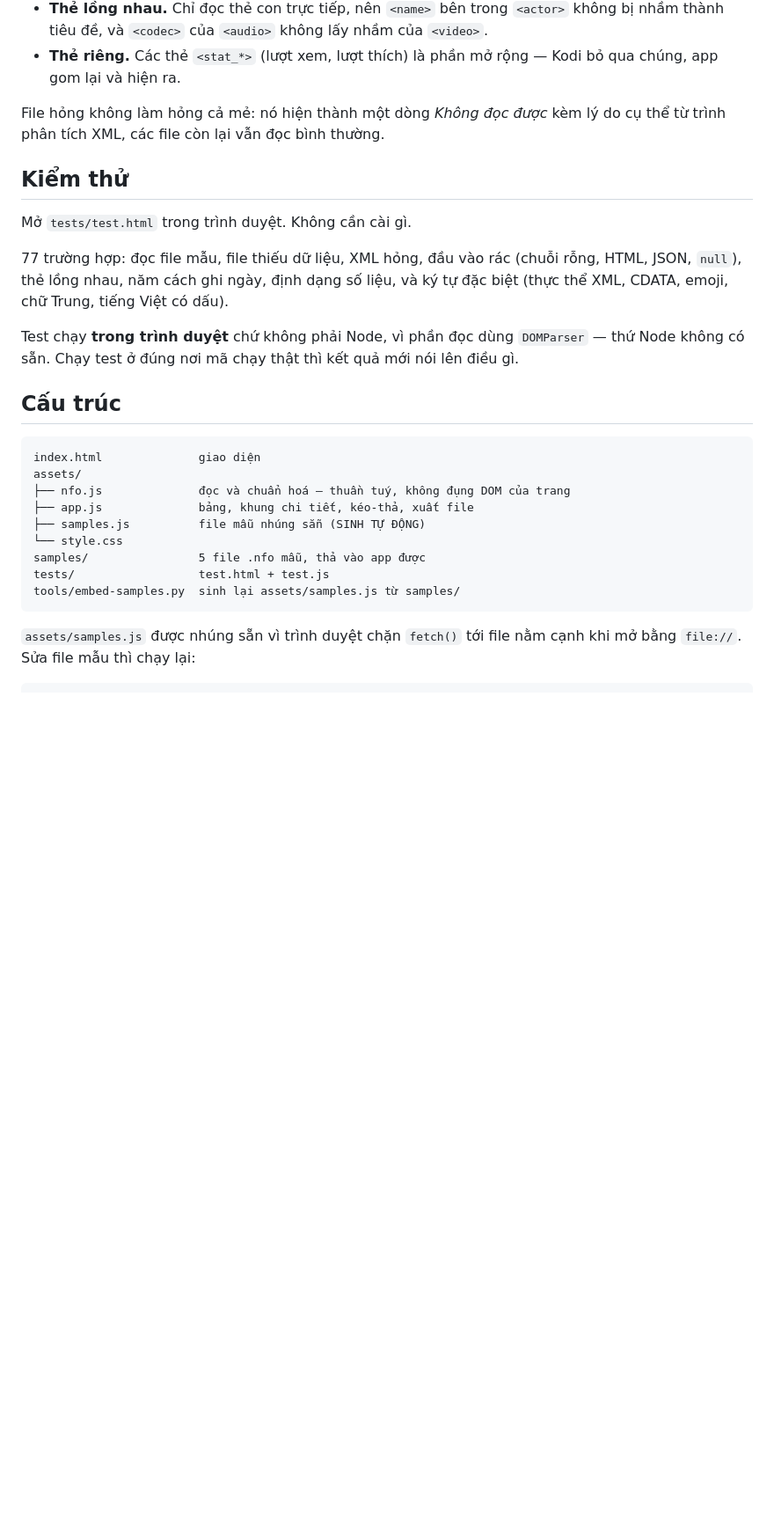
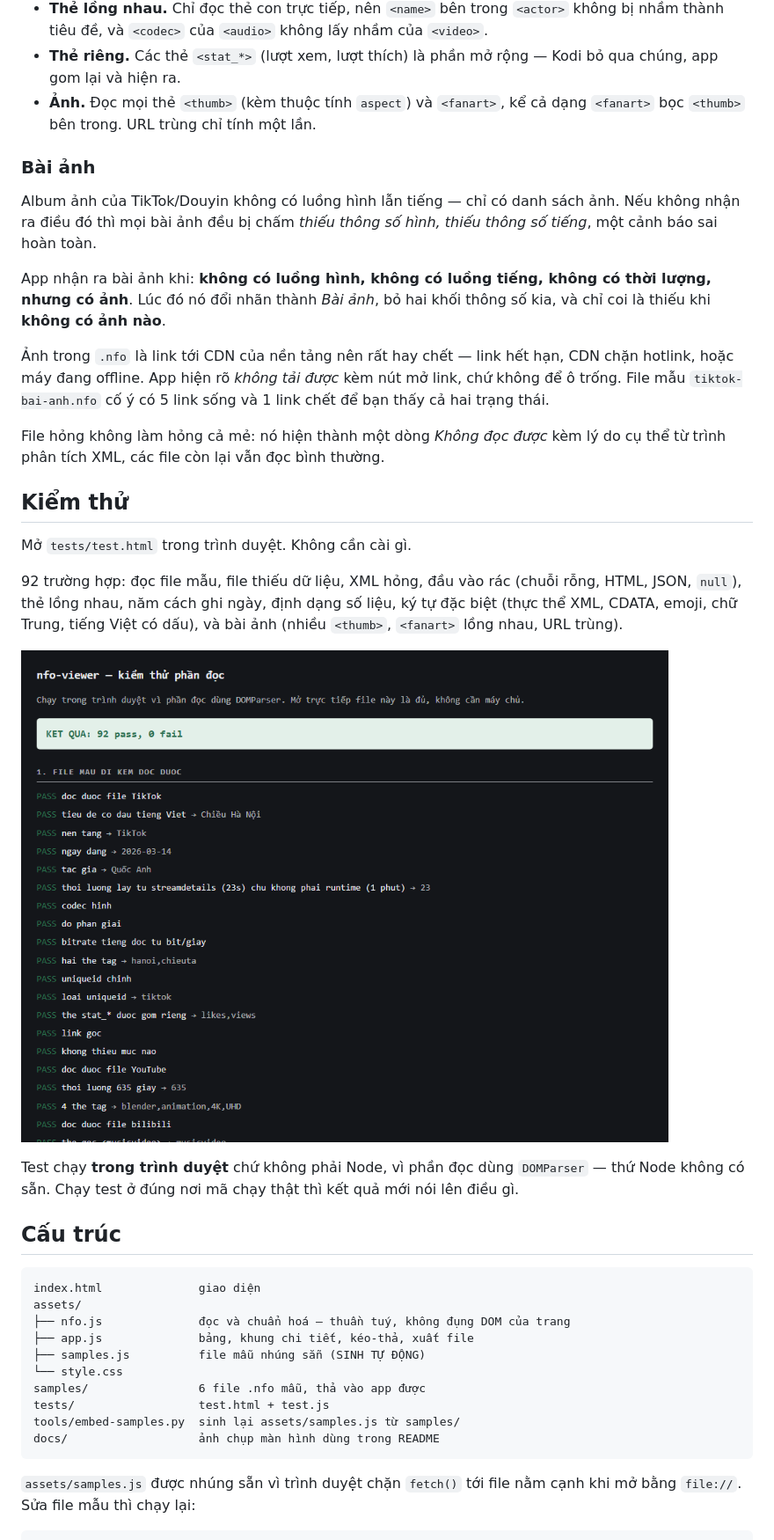
Before and after one commit to nguyenquocanhz/nfo-viewer, a Markdown page: README.md, the part around one of its changes. Shown at 88% size. Rendered like a GitHub page; pictures changed too: docs/tests.png (added); blank space fills up the shorter version.

````diff
--- a/README.md
+++ b/README.md
@@ -60,6 +64,23 @@ app xử lý sẵn:
   nhầm của `<video>`.
 - **Thẻ riêng.** Các thẻ `<stat_*>` (lượt xem, lượt thích) là phần mở rộng —
   Kodi bỏ qua chúng, app gom lại và hiện ra.
+- **Ảnh.** Đọc mọi thẻ `<thumb>` (kèm thuộc tính `aspect`) và `<fanart>`, kể cả
+  dạng `<fanart>` bọc `<thumb>` bên trong. URL trùng chỉ tính một lần.
+
+### Bài ảnh
+
+Album ảnh của TikTok/Douyin không có luồng hình lẫn tiếng — chỉ có danh sách
+ảnh. Nếu không nhận ra điều đó thì mọi bài ảnh đều bị chấm *thiếu thông số
+hình, thiếu thông số tiếng*, một cảnh báo sai hoàn toàn.
+
+App nhận ra bài ảnh khi: **không có luồng hình, không có luồng tiếng, không có
+thời lượng, nhưng có ảnh**. Lúc đó nó đổi nhãn thành *Bài ảnh*, bỏ hai khối
+thông số kia, và chỉ coi là thiếu khi **không có ảnh nào**.
+
+Ảnh trong `.nfo` là link tới CDN của nền tảng nên rất hay chết — link hết hạn,
+CDN chặn hotlink, hoặc máy đang offline. App hiện rõ *không tải được* kèm nút
+mở link, chứ không để ô trống. File mẫu `tiktok-bai-anh.nfo` cố ý có 5 link
+sống và 1 link chết để bạn thấy cả hai trạng thái.
 
 File hỏng không làm hỏng cả mẻ: nó hiện thành một dòng *Không đọc được* kèm lý
 do cụ thể từ trình phân tích XML, các file còn lại vẫn đọc bình thường.
@@ -68,9 +89,12 @@ do cụ thể từ trình phân tích XML, các file còn lại vẫn đọc bì
 
 Mở `tests/test.html` trong trình duyệt. Không cần cài gì.
 
-77 trường hợp: đọc file mẫu, file thiếu dữ liệu, XML hỏng, đầu vào rác (chuỗi
+92 trường hợp: đọc file mẫu, file thiếu dữ liệu, XML hỏng, đầu vào rác (chuỗi
 rỗng, HTML, JSON, `null`), thẻ lồng nhau, năm cách ghi ngày, định dạng số liệu,
-và ký tự đặc biệt (thực thể XML, CDATA, emoji, chữ Trung, tiếng Việt có dấu).
+ký tự đặc biệt (thực thể XML, CDATA, emoji, chữ Trung, tiếng Việt có dấu), và
+bài ảnh (nhiều `<thumb>`, `<fanart>` lồng nhau, URL trùng).
+
+![Kết quả kiểm thử](docs/tests.png)
 
 Test chạy **trong trình duyệt** chứ không phải Node, vì phần đọc dùng
 `DOMParser` — thứ Node không có sẵn. Chạy test ở đúng nơi mã chạy thật thì kết
@@ -85,9 +109,10 @@ assets/
 ├── app.js              bảng, khung chi tiết, kéo-thả, xuất file
 ├── samples.js          file mẫu nhúng sẵn (SINH TỰ ĐỘNG)
 └── style.css
-samples/                5 file .nfo mẫu, thả vào app được
+samples/                6 file .nfo mẫu, thả vào app được
 tests/                  test.html + test.js
 tools/embed-samples.py  sinh lại assets/samples.js từ samples/
+docs/                   ảnh chụp màn hình dùng trong README
 ```
 
 `assets/samples.js` được nhúng sẵn vì trình duyệt chặn `fetch()` tới file nằm
````
Also changed, not shown: other parts of README.md (+7 -3 lines), docs/screenshot.png (added), docs/social-preview.png (added), 7 other files.
